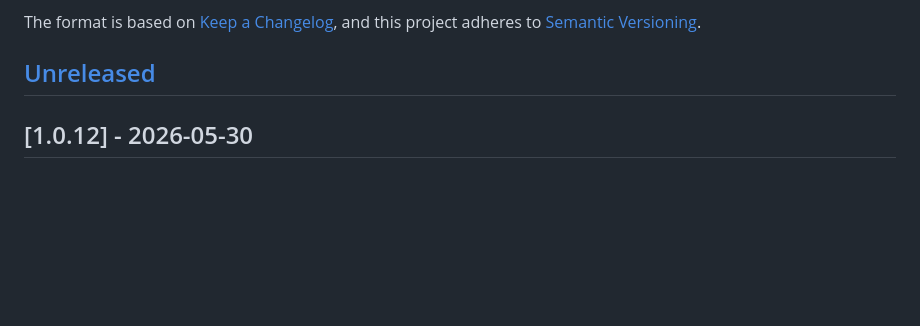
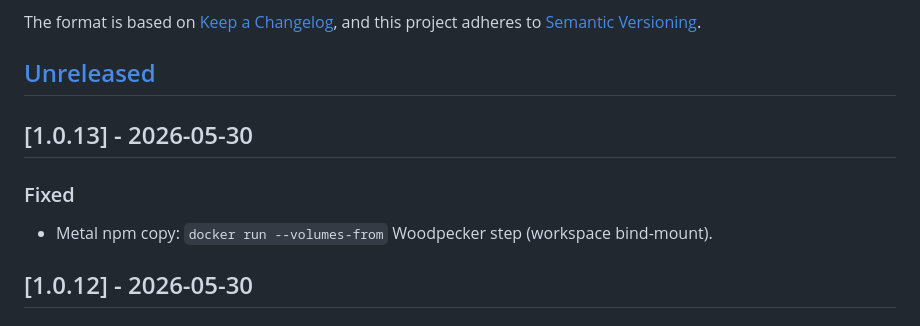
Before and after one commit to robotico-dev/robotico-result-typescript, a Markdown page: CHANGELOG.md, the part around the change. Rendered like a GitHub page; blank space fills up the shorter version.

Commit message:
chore: changelog 1.0.13
Co-authored-by: Cursor <cursoragent@cursor.com>

```diff
--- a/CHANGELOG.md
+++ b/CHANGELOG.md
@@ -6,6 +6,12 @@ The format is based on [Keep a Changelog](https://keepachangelog.com/en/1.1.0/),
 and this project adheres to [Semantic Versioning](https://semver.org/spec/v2.0.0.html).
 
 ## [Unreleased]
+
+## [1.0.13] - 2026-05-30
+
+### Fixed
+
+- Metal npm copy: `docker run --volumes-from` Woodpecker step (workspace bind-mount).
 
 ## [1.0.12] - 2026-05-30
 
```
